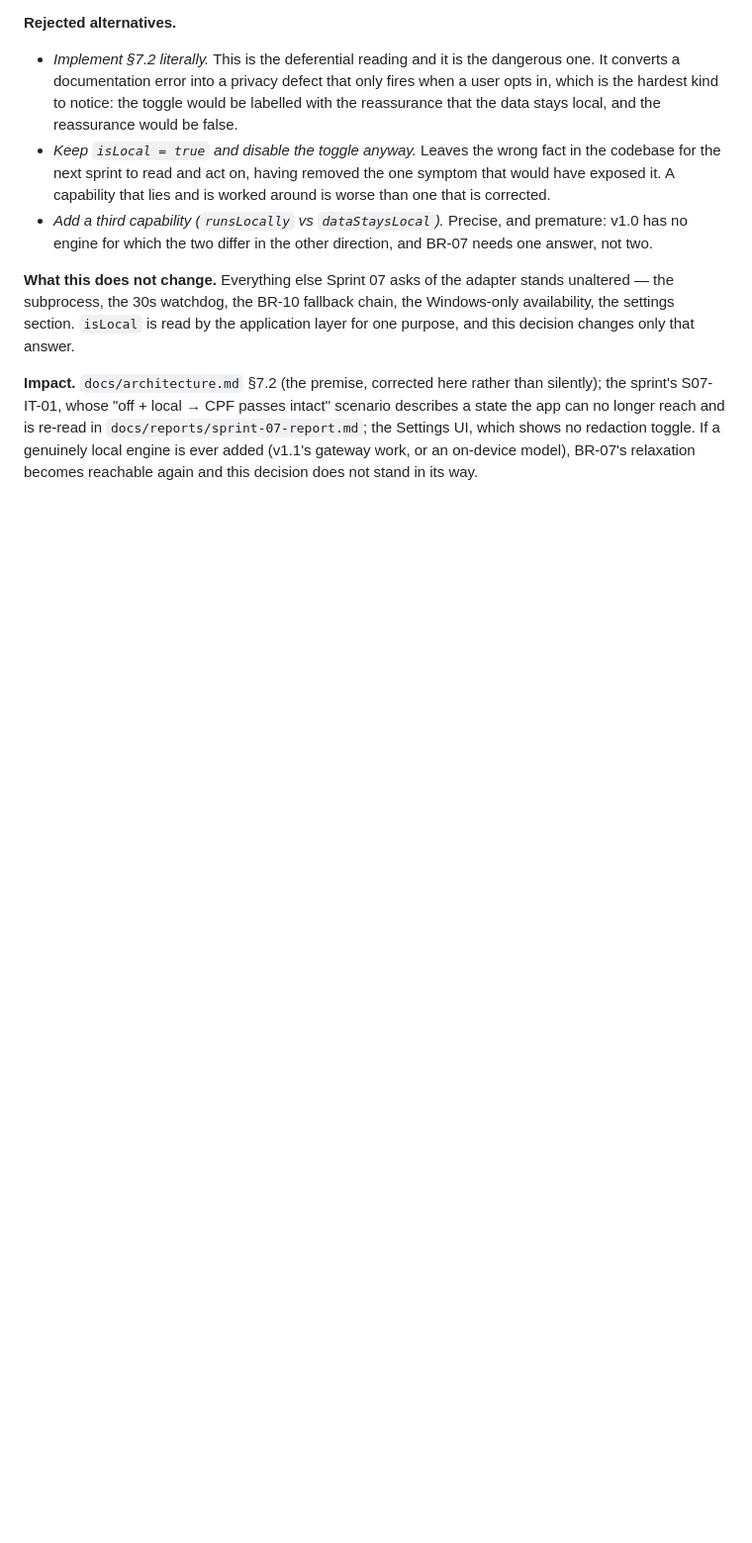
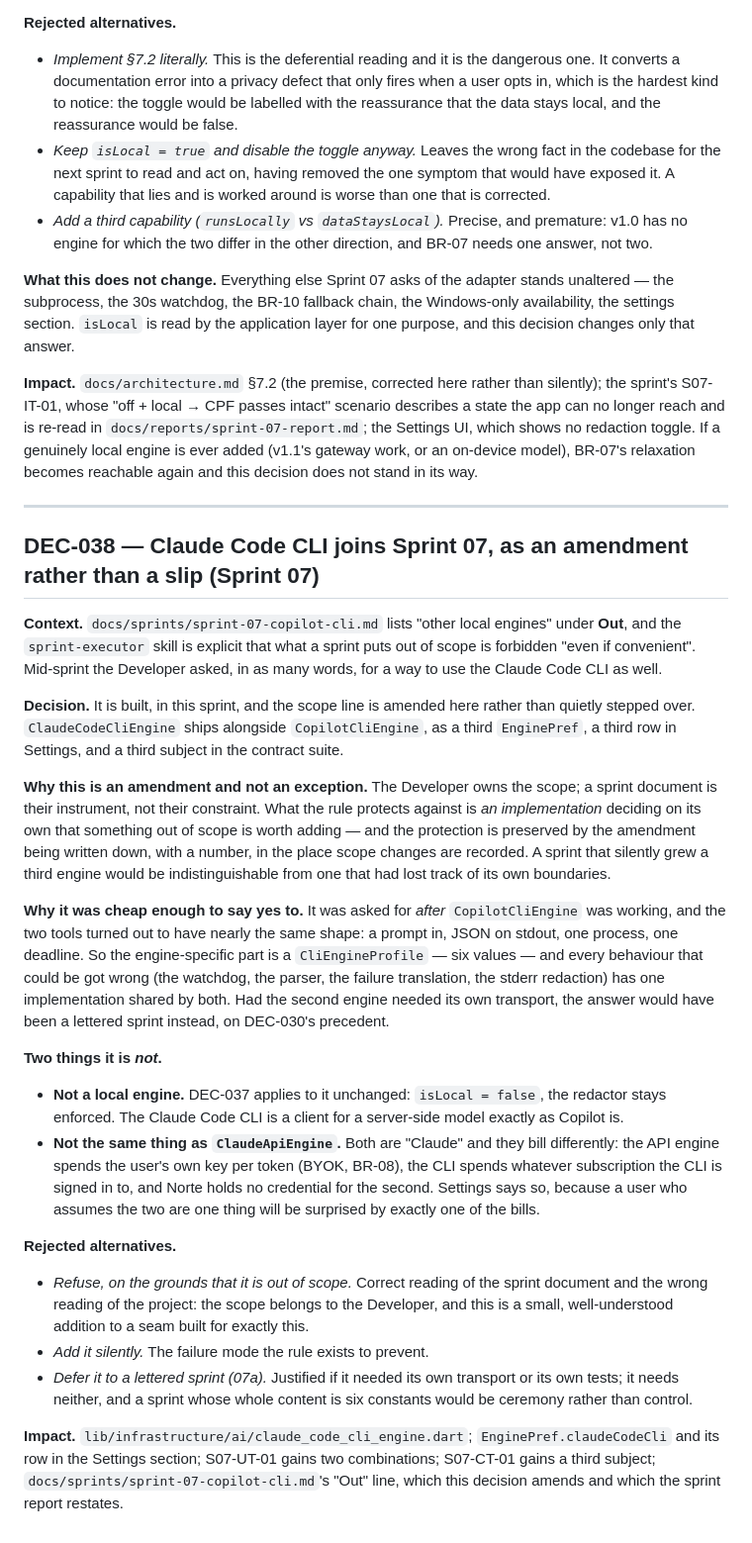
Before and after one commit to Aennson/norte, a Markdown page: docs/reports/decisions.md, the part around the change. Shown at 99% size. GitHub-like rendering; blank space fills up the shorter version.

```diff
--- a/docs/reports/decisions.md
+++ b/docs/reports/decisions.md
@@ -1314,3 +1314,62 @@ scenario describes a state the app can no longer reach and is re-read in
 toggle. If a genuinely local engine is ever added (v1.1's gateway work, or an
 on-device model), BR-07's relaxation becomes reachable again and this decision
 does not stand in its way.
+
+---
+
+## DEC-038 — Claude Code CLI joins Sprint 07, as an amendment rather than a slip (Sprint 07)
+
+**Context.** `docs/sprints/sprint-07-copilot-cli.md` lists "other local engines"
+under **Out**, and the `sprint-executor` skill is explicit that what a sprint
+puts out of scope is forbidden "even if convenient". Mid-sprint the Developer
+asked, in as many words, for a way to use the Claude Code CLI as well.
+
+**Decision.** It is built, in this sprint, and the scope line is amended here
+rather than quietly stepped over. `ClaudeCodeCliEngine` ships alongside
+`CopilotCliEngine`, as a third `EnginePref`, a third row in Settings, and a
+third subject in the contract suite.
+
+**Why this is an amendment and not an exception.** The Developer owns the
+scope; a sprint document is their instrument, not their constraint. What the
+rule protects against is *an implementation* deciding on its own that something
+out of scope is worth adding — and the protection is preserved by the amendment
+being written down, with a number, in the place scope changes are recorded.
+A sprint that silently grew a third engine would be indistinguishable from one
+that had lost track of its own boundaries.
+
+**Why it was cheap enough to say yes to.** It was asked for *after*
+`CopilotCliEngine` was working, and the two tools turned out to have nearly the
+same shape: a prompt in, JSON on stdout, one process, one deadline. So the
+engine-specific part is a `CliEngineProfile` — six values — and every behaviour
+that could be got wrong (the watchdog, the parser, the failure translation, the
+stderr redaction) has one implementation shared by both. Had the second engine
+needed its own transport, the answer would have been a lettered sprint instead,
+on DEC-030's precedent.
+
+**Two things it is *not*.**
+
+- **Not a local engine.** DEC-037 applies to it unchanged: `isLocal = false`,
+  the redactor stays enforced. The Claude Code CLI is a client for a
+  server-side model exactly as Copilot is.
+- **Not the same thing as `ClaudeApiEngine`.** Both are "Claude" and they bill
+  differently: the API engine spends the user's own key per token (BYOK, BR-08),
+  the CLI spends whatever subscription the CLI is signed in to, and Norte holds
+  no credential for the second. Settings says so, because a user who assumes
+  the two are one thing will be surprised by exactly one of the bills.
+
+**Rejected alternatives.**
+
+- *Refuse, on the grounds that it is out of scope.* Correct reading of the
+  sprint document and the wrong reading of the project: the scope belongs to
+  the Developer, and this is a small, well-understood addition to a seam built
+  for exactly this.
+- *Add it silently.* The failure mode the rule exists to prevent.
+- *Defer it to a lettered sprint (07a).* Justified if it needed its own
+  transport or its own tests; it needs neither, and a sprint whose whole content
+  is six constants would be ceremony rather than control.
+
+**Impact.** `lib/infrastructure/ai/claude_code_cli_engine.dart`;
+`EnginePref.claudeCodeCli` and its row in the Settings section; S07-UT-01 gains
+two combinations; S07-CT-01 gains a third subject;
+`docs/sprints/sprint-07-copilot-cli.md`'s "Out" line, which this decision
+amends and which the sprint report restates.
```
Also changed, not shown: docs/reports/HANDOFF-sprint-07.md (added, +227 -0 lines).
